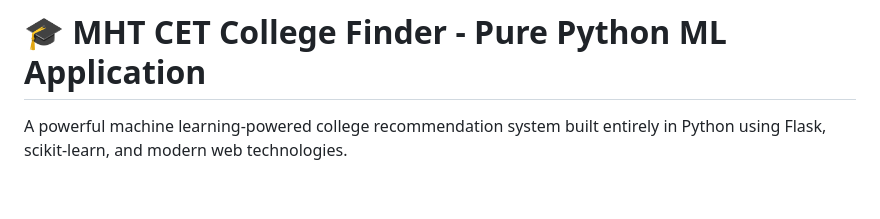
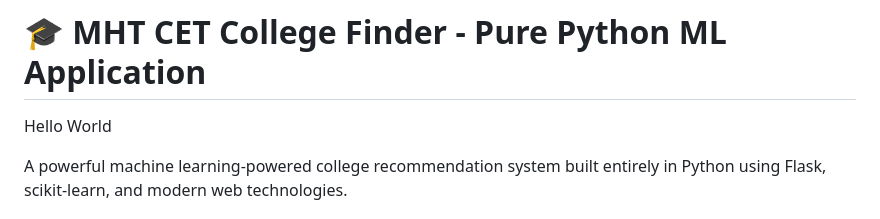
Before and after one commit to SBJ2205/mht-insight, a Markdown page: README.md, the part around the change. Drawn GitHub-style; blank space fills up the shorter version.

Commit message:
Testing my Jenkins pipeline.

```diff
--- a/README.md
+++ b/README.md
@@ -1,4 +1,6 @@
 # 🎓 MHT CET College Finder - Pure Python ML Application
+
+Hello World
 
 A powerful machine learning-powered college recommendation system built entirely in Python using Flask, scikit-learn, and modern web technologies.
 
```
